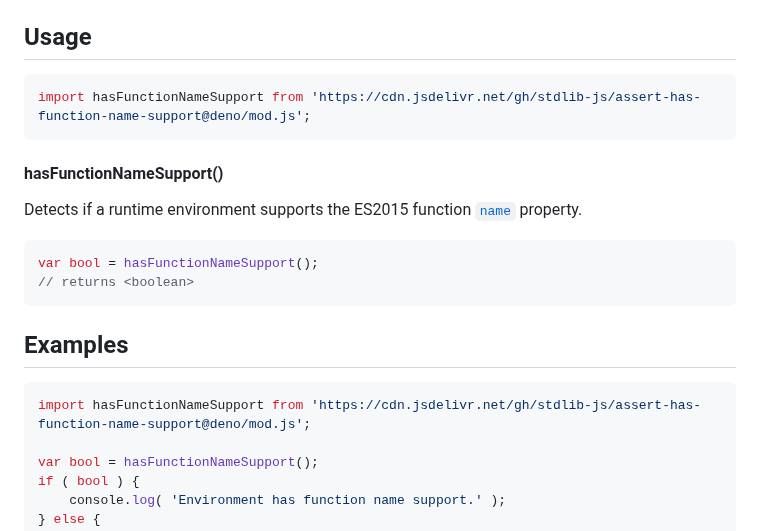
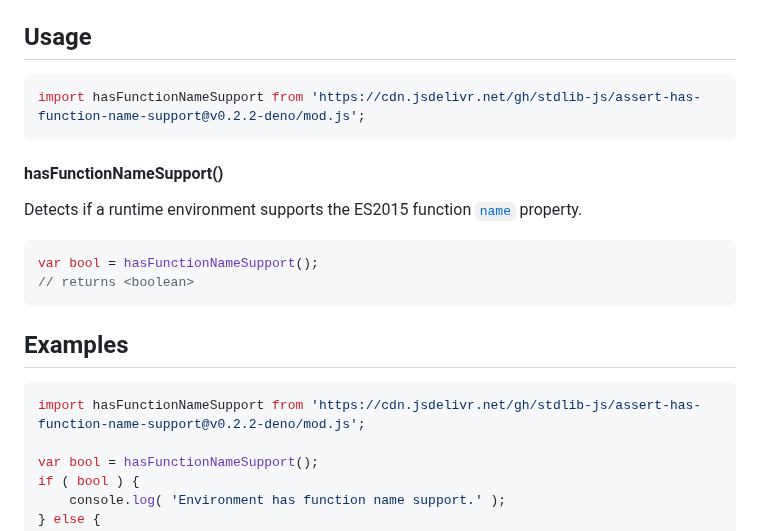
Before and after one commit to stdlib-js/assert-has-function-name-support, a Markdown page: README.md, the part around the change. Rendered like a GitHub page.

Commit message:
Update README.md for Deno bundle v0.2.2

````diff
--- a/README.md
+++ b/README.md
@@ -42,7 +42,7 @@ limitations under the License.
 ## Usage
 
 ```javascript
-import hasFunctionNameSupport from 'https://cdn.jsdelivr.net/gh/stdlib-js/assert-has-function-name-support@deno/mod.js';
+import hasFunctionNameSupport from 'https://cdn.jsdelivr.net/gh/stdlib-js/assert-has-function-name-support@v0.2.2-deno/mod.js';
 ```
 
 #### hasFunctionNameSupport()
@@ -65,7 +65,7 @@ var bool = hasFunctionNameSupport();
 <!-- eslint no-undef: "error" -->
 
 ```javascript
-import hasFunctionNameSupport from 'https://cdn.jsdelivr.net/gh/stdlib-js/assert-has-function-name-support@deno/mod.js';
+import hasFunctionNameSupport from 'https://cdn.jsdelivr.net/gh/stdlib-js/assert-has-function-name-support@v0.2.2-deno/mod.js';
 
 var bool = hasFunctionNameSupport();
 if ( bool ) {
````
